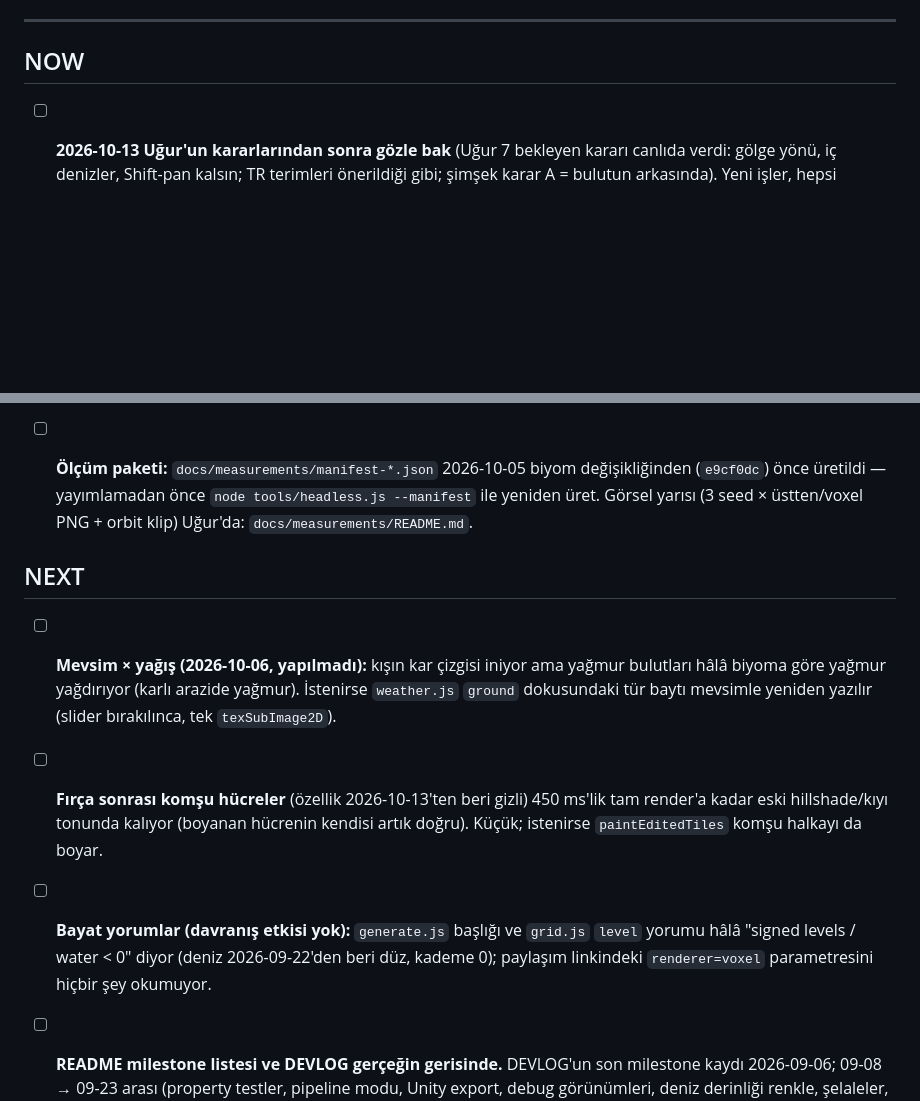
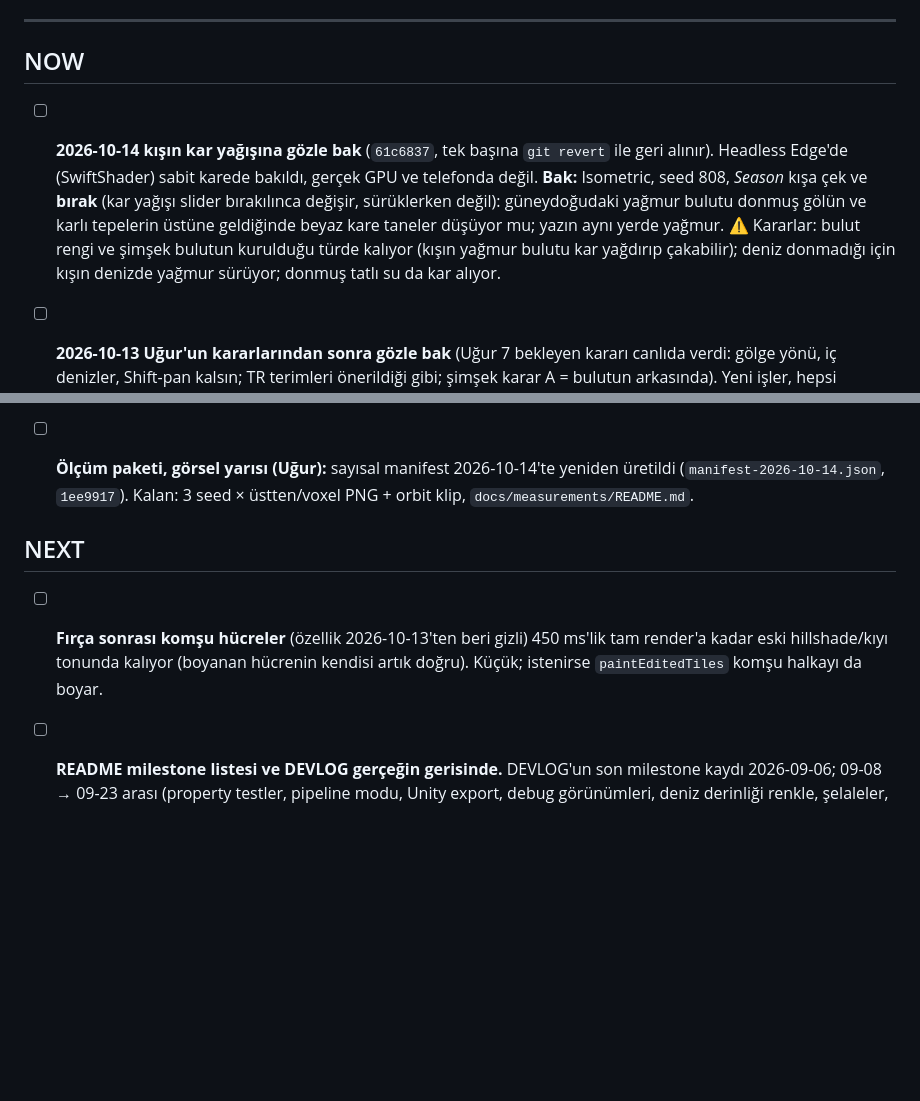
Before and after one commit to Bilaxten/Cartula, a Markdown page: TODO.md, 2 parts joined by grey strips. GitHub-like rendering; blank space fills up the shorter version.

```diff
--- a/TODO.md
+++ b/TODO.md
@@ -8,6 +8,17 @@ Tasarım/mimari gerekçe buraya değil `README.md`'ye yazılır.
 ---
 
 ## NOW
+
+- [ ] **2026-10-14 kışın kar yağışına gözle bak** (`61c6837`, tek başına
+      `git revert` ile geri alınır). Headless Edge'de (SwiftShader) sabit
+      karede bakıldı, gerçek GPU ve telefonda değil. **Bak:** Isometric,
+      seed 808, *Season* kışa çek ve **bırak** (kar yağışı slider
+      bırakılınca değişir, sürüklerken değil): güneydoğudaki yağmur bulutu
+      donmuş gölün ve karlı tepelerin üstüne geldiğinde beyaz kare taneler
+      düşüyor mu; yazın aynı yerde yağmur. ⚠️ Kararlar: bulut rengi ve
+      şimşek bulutun kurulduğu türde kalıyor (kışın yağmur bulutu kar yağdırıp
+      çakabilir); deniz donmadığı için kışın denizde yağmur sürüyor; donmuş
+      tatlı su da kar alıyor.
 
 - [ ] **2026-10-13 Uğur'un kararlarından sonra gözle bak** (Uğur 7 bekleyen
       kararı canlıda verdi: gölge yönü, iç denizler, Shift-pan kalsın; TR terimleri
@@ -121,27 +132,15 @@ Tasarım/mimari gerekçe buraya değil `README.md`'ye yazılır.
       oranını değiştirmiş olabilir, yeniden ölçülmedi). Sebep: küçük haritada
       kenara değen su büyük haritada kapalı kalıp göl ya da kara oluyor.
 
-- [ ] **Ölçüm paketi:** `docs/measurements/manifest-*.json` 2026-10-05
-      biyom değişikliğinden (`e9cf0dc`) önce üretildi — yayımlamadan önce
-      `node tools/headless.js --manifest` ile yeniden üret. Görsel yarısı
-      (3 seed × üstten/voxel PNG + orbit klip) Uğur'da:
-      `docs/measurements/README.md`.
+- [ ] **Ölçüm paketi, görsel yarısı (Uğur):** sayısal manifest 2026-10-14'te
+      yeniden üretildi (`manifest-2026-10-14.json`, `1ee9917`). Kalan: 3 seed ×
+      üstten/voxel PNG + orbit klip, `docs/measurements/README.md`.
 
 ## NEXT
-
-- [ ] **Mevsim × yağış (2026-10-06, yapılmadı):** kışın kar çizgisi iniyor
-      ama yağmur bulutları hâlâ biyoma göre yağmur yağdırıyor (karlı arazide
-      yağmur). İstenirse `weather.js` `ground` dokusundaki tür baytı mevsimle
-      yeniden yazılır (slider bırakılınca, tek `texSubImage2D`).
 
 - [ ] **Fırça sonrası komşu hücreler** (özellik 2026-10-13'ten beri gizli) 450 ms'lik tam render'a kadar eski
       hillshade/kıyı tonunda kalıyor (boyanan hücrenin kendisi artık doğru).
       Küçük; istenirse `paintEditedTiles` komşu halkayı da boyar.
-
-- [ ] **Bayat yorumlar (davranış etkisi yok):** `generate.js` başlığı ve
-      `grid.js` `level` yorumu hâlâ "signed levels / water < 0" diyor (deniz
-      2026-09-22'den beri düz, kademe 0); paylaşım linkindeki `renderer=voxel`
-      parametresini hiçbir şey okumuyor.
 
 - [ ] **README milestone listesi ve DEVLOG gerçeğin gerisinde.** DEVLOG'un son
       milestone kaydı 2026-09-06; 09-08 → 09-23 arası (property testler,
```
Also changed, not shown: CURRENT.md (+47 -3 lines), docs/DEVLOG.md (+33 -1 lines).
